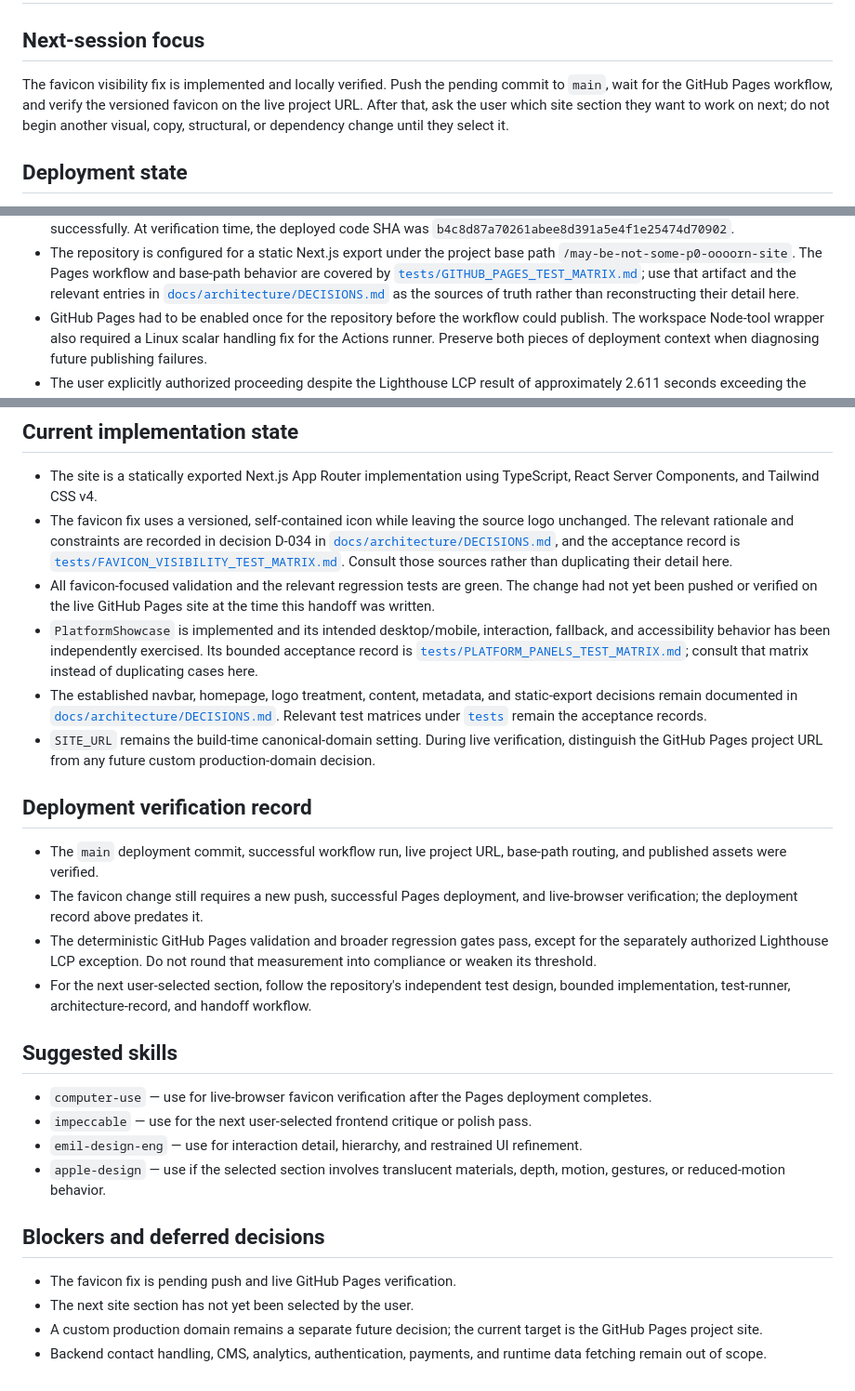
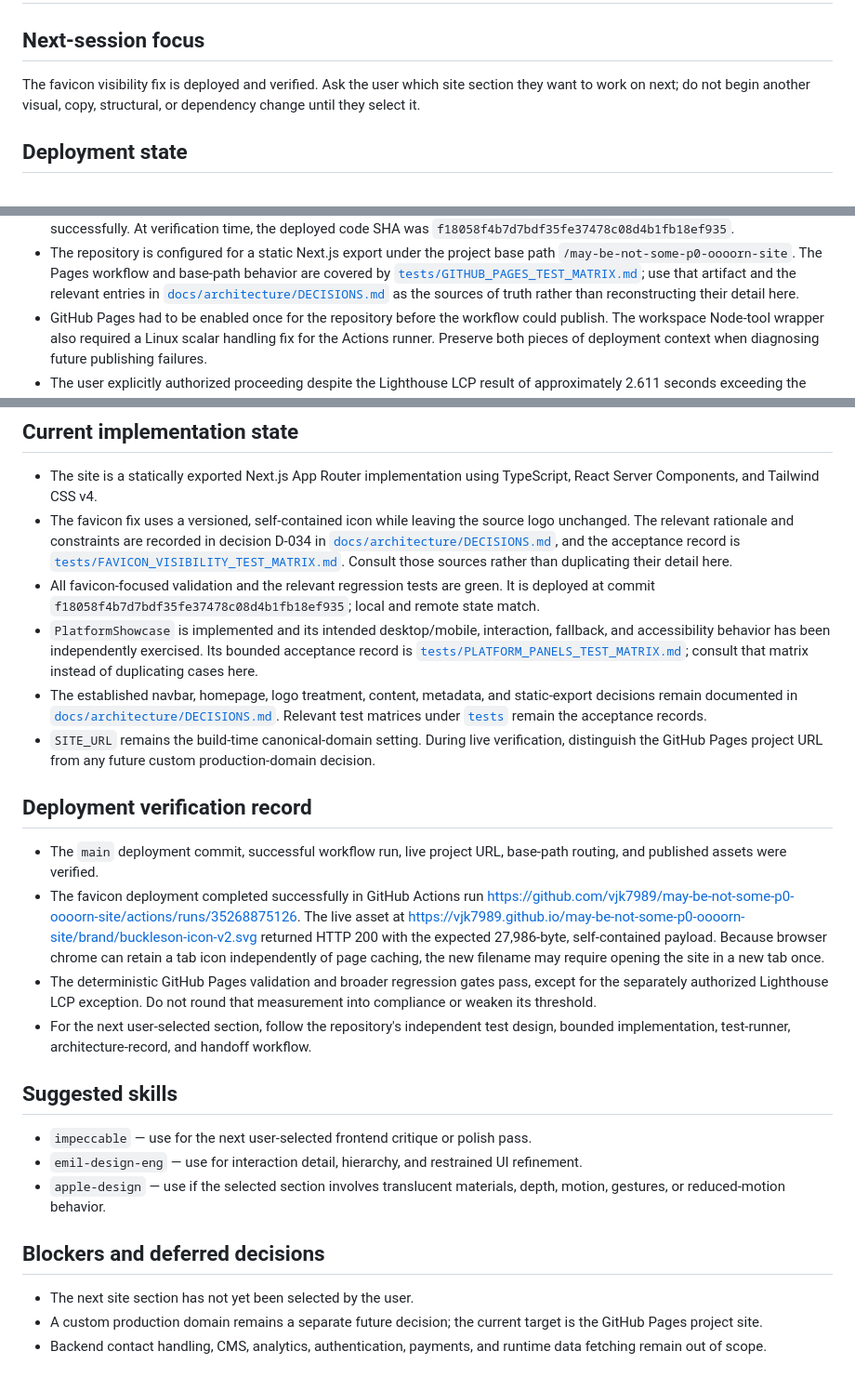
Before and after one commit to vjk7989/may-be-not-some-p0-oooorn-site, a Markdown page: docs/HANDOFF.md, 3 parts joined by grey strips. Shown at 93% size. Drawn GitHub-style.

```diff
--- a/docs/HANDOFF.md
+++ b/docs/HANDOFF.md
@@ -9,9 +9,7 @@ disable-model-invocation: true
 
 ## Next-session focus
 
-The favicon visibility fix is implemented and locally verified. Push the
-pending commit to `main`, wait for the GitHub Pages workflow, and verify the
-versioned favicon on the live project URL. After that, ask the user which site
+The favicon visibility fix is deployed and verified. Ask the user which site
 section they want to work on next; do not begin another visual, copy,
 structural, or dependency change until they select it.
 
@@ -26,5 +24,5 @@ structural, or dependency change until they select it.
   completed successfully. At verification time, the deployed code SHA was
-  `b4c8d87a70261abee8d391a5e4f1e25474d70902`.
+  `f18058f4b7d7bdf35fe37478c08d4b1fb18ef935`.
 - The repository is configured for a static Next.js export under the project
   base path `/may-be-not-some-p0-oooorn-site`. The Pages workflow and base-path
   behavior are covered by
@@ -55,8 +53,8 @@ structural, or dependency change until they select it.
   [`tests/FAVICON_VISIBILITY_TEST_MATRIX.md`](../tests/FAVICON_VISIBILITY_TEST_MATRIX.md).
   Consult those sources rather than duplicating their detail here.
 - All favicon-focused validation and the relevant regression tests are green.
-  The change had not yet been pushed or verified on the live GitHub Pages site
-  at the time this handoff was written.
+  It is deployed at commit `f18058f4b7d7bdf35fe37478c08d4b1fb18ef935`;
+  local and remote state match.
 - `PlatformShowcase` is implemented and its intended desktop/mobile,
   interaction, fallback, and accessibility behavior has been independently
   exercised. Its bounded acceptance record is
@@ -74,8 +72,13 @@ structural, or dependency change until they select it.
 
 - The `main` deployment commit, successful workflow run, live project URL,
   base-path routing, and published assets were verified.
-- The favicon change still requires a new push, successful Pages deployment,
-  and live-browser verification; the deployment record above predates it.
+- The favicon deployment completed successfully in GitHub Actions run
+  <https://github.com/vjk7989/may-be-not-some-p0-oooorn-site/actions/runs/35268875126>.
+  The live asset at
+  <https://vjk7989.github.io/may-be-not-some-p0-oooorn-site/brand/buckleson-icon-v2.svg>
+  returned HTTP 200 with the expected 27,986-byte, self-contained payload.
+  Because browser chrome can retain a tab icon independently of page caching,
+  the new filename may require opening the site in a new tab once.
 - The deterministic GitHub Pages validation and broader regression gates pass,
   except for the separately authorized Lighthouse LCP exception. Do not round
   that measurement into compliance or weaken its threshold.
@@ -85,8 +88,6 @@ structural, or dependency change until they select it.
 
 ## Suggested skills
 
-- `computer-use` — use for live-browser favicon verification after the Pages
-  deployment completes.
 - `impeccable` — use for the next user-selected frontend critique or polish
   pass.
 - `emil-design-eng` — use for interaction detail, hierarchy, and restrained UI
@@ -96,7 +97,6 @@ structural, or dependency change until they select it.
 
 ## Blockers and deferred decisions
 
-- The favicon fix is pending push and live GitHub Pages verification.
 - The next site section has not yet been selected by the user.
 - A custom production domain remains a separate future decision; the current
   target is the GitHub Pages project site.
```
Also changed, not shown: other parts of docs/HANDOFF.md (+1 -1 lines), docs/architecture/DECISIONS.md (+3 -1 lines).
